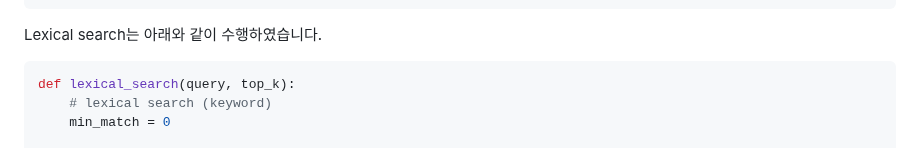
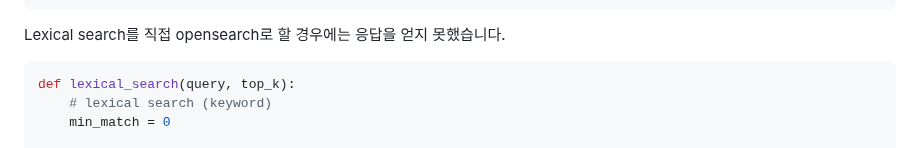
Before and after one commit to psps97/managed-rag, a Markdown page: lexical-search.md, the part around the change. Drawn GitHub-style.

````diff
--- a/lexical-search.md
+++ b/lexical-search.md
@@ -74,7 +74,7 @@ if(is_not_exist(vectorIndexName)):
     }
 ```
 
-Lexical search는 아래와 같이 수행하였습니다.
+Lexical search를 직접 opensearch로 할 경우에는 응답을 얻지 못했습니다.
 
 ```python
 def lexical_search(query, top_k):
````
